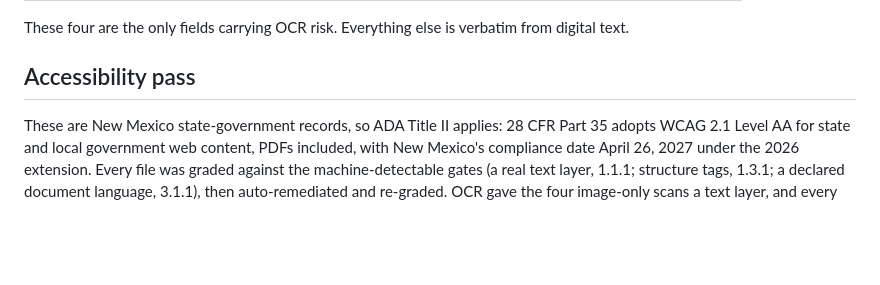
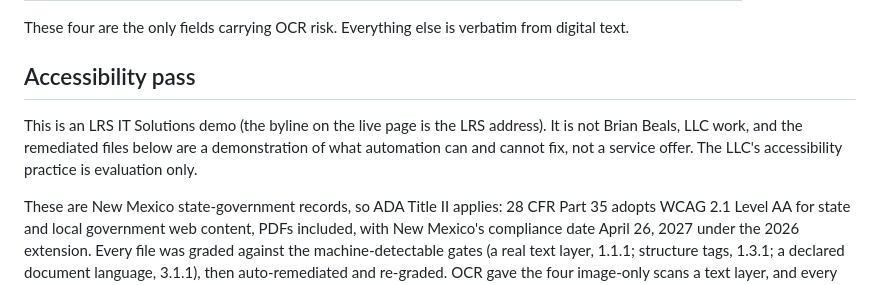
Before and after one commit to brianbeals/Bob-New-Mexico, a Markdown page: README.md, the part around the change. Drawn GitHub-style; blank space fills up the shorter version.

Commit message:
Bob-New-Mexico is an LRS demo, not LLC work; say so in the README and the profile repo table

```diff
--- a/README.md
+++ b/README.md
@@ -56,6 +56,10 @@ These four are the only fields carrying OCR risk. Everything else is verbatim fr
 
 ## Accessibility pass
 
+This is an LRS IT Solutions demo (the byline on the live page is the LRS address). It is not
+Brian Beals, LLC work, and the remediated files below are a demonstration of what automation can
+and cannot fix, not a service offer. The LLC's accessibility practice is evaluation only.
+
 These are New Mexico state-government records, so ADA Title II applies: 28 CFR Part 35 adopts WCAG 2.1
 Level AA for state and local government web content, PDFs included, with New Mexico's compliance date
 April 26, 2027 under the 2026 extension. Every file was graded against the machine-detectable gates (a
```
